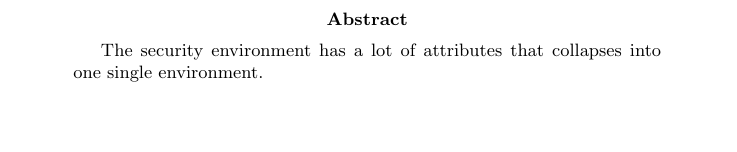
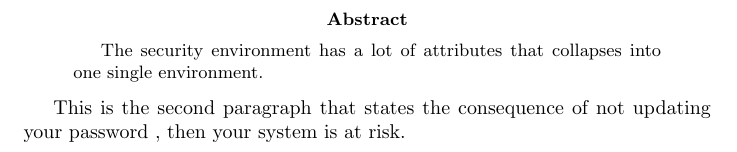
Before and after one commit to mngugi/LaTeX-in-aFew-Minutes, a LaTeX paper (Part2/Basic Document Structure.tex): part of the page, cut so that both start at the same text, the shorter picture padded with empty space. Compiled offline with pdfLaTeX.

Commit message:
Update Basic Document Structure.tex

```diff
--- a/Part2/Basic Document Structure.tex
+++ b/Part2/Basic Document Structure.tex
@@ -6,7 +6,7 @@ one single environment.
 
 \end{abstract}
 
-
+This is the second paragraph that states the consequence of not updating your password , then your system is at risk.
 
 
 
```
